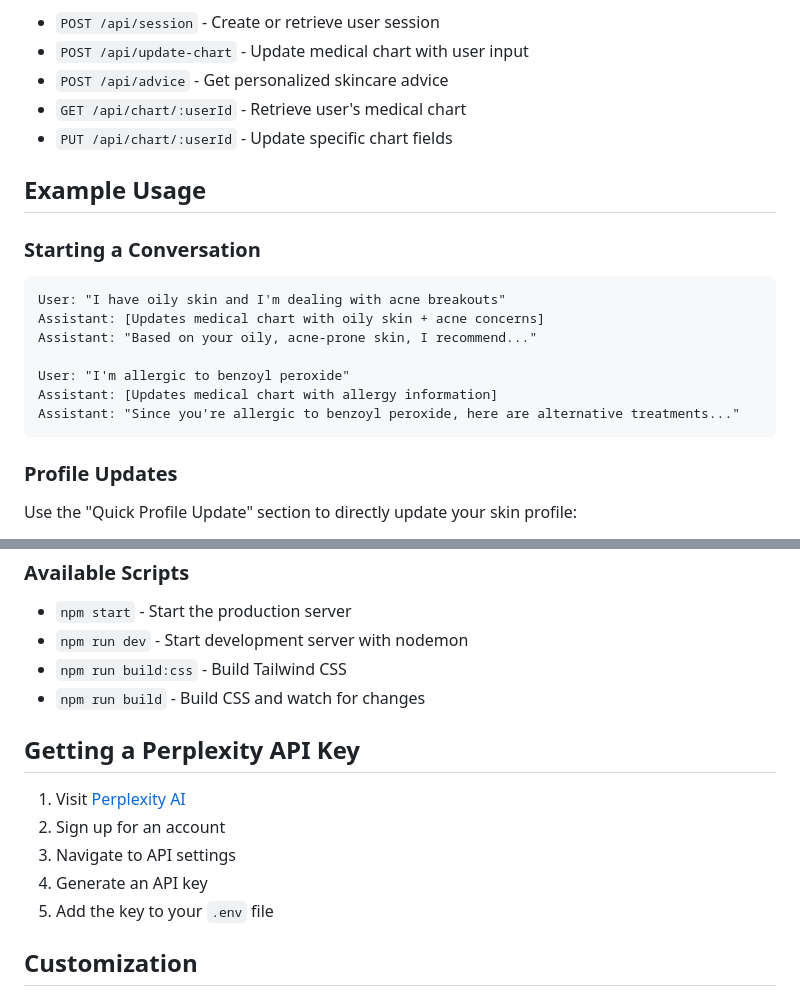
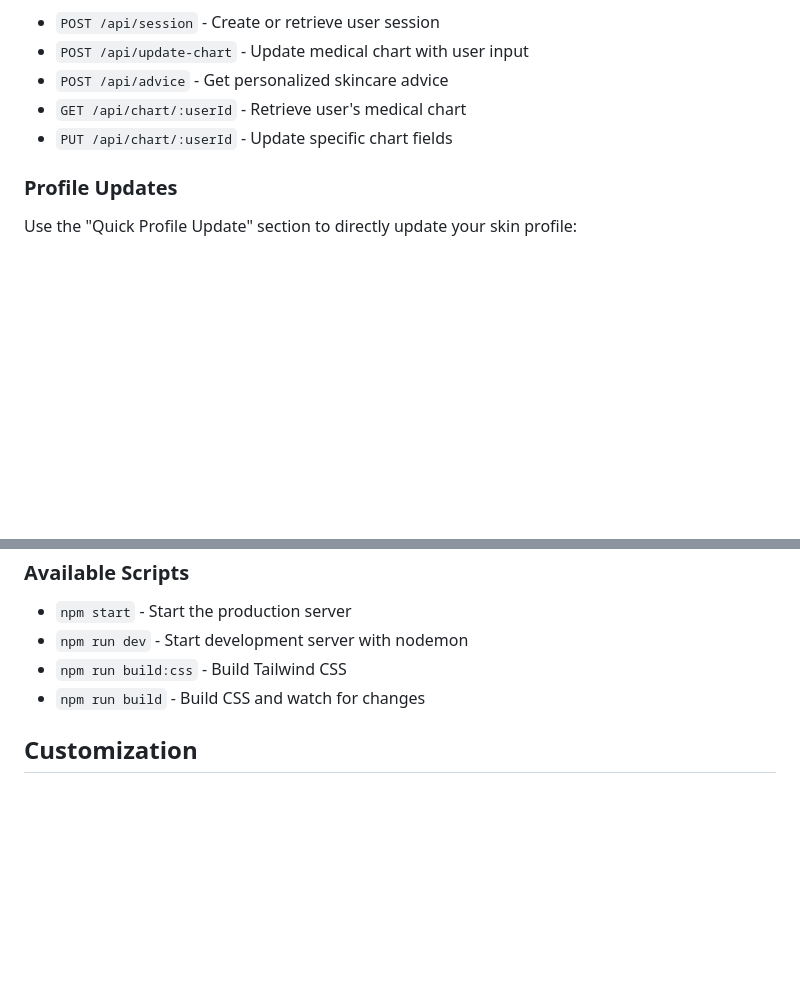
Before and after one commit to ashucashew/ai-skincare-assistant, a Markdown page: README.md, 2 parts joined by grey strips. Drawn GitHub-style; blank space fills up the shorter version.

````diff
--- a/README.md
+++ b/README.md
@@ -73,19 +73,6 @@ Every time you ask a question, the assistant:
 - `GET /api/chart/:userId` - Retrieve user's medical chart
 - `PUT /api/chart/:userId` - Update specific chart fields
 
-## Example Usage
-
-### Starting a Conversation
-```
-User: "I have oily skin and I'm dealing with acne breakouts"
-Assistant: [Updates medical chart with oily skin + acne concerns]
-Assistant: "Based on your oily, acne-prone skin, I recommend..."
-
-User: "I'm allergic to benzoyl peroxide"
-Assistant: [Updates medical chart with allergy information]
-Assistant: "Since you're allergic to benzoyl peroxide, here are alternative treatments..."
-```
-
 ### Profile Updates
 Use the "Quick Profile Update" section to directly update your skin profile:
 - "I live in a humid climate"
@@ -119,14 +106,6 @@ ai-skincare-assistant/
 - `npm run build:css` - Build Tailwind CSS
 - `npm run build` - Build CSS and watch for changes
 
-## Getting a Perplexity API Key
-
-1. Visit [Perplexity AI](https://www.perplexity.ai/)
-2. Sign up for an account
-3. Navigate to API settings
-4. Generate an API key
-5. Add the key to your `.env` file
-
 ## Customization
 
 ### Adding New Skin Types
````
Also changed, not shown: other parts of README.md (+0 -35 lines).
